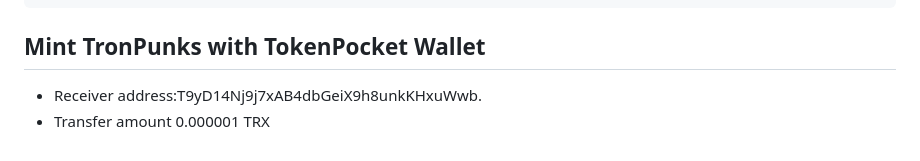
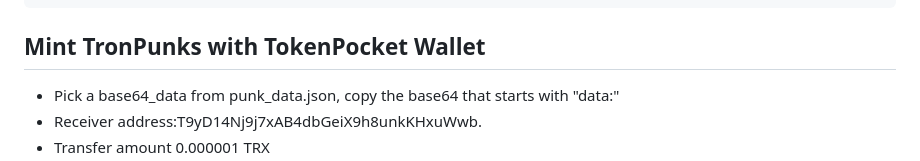
Before and after one commit to TronPunks/TronPunks, a Markdown page: README.md, the part around one of its changes. Rendered like a GitHub page.

````diff
--- a/README.md
+++ b/README.md
@@ -52,5 +52,7 @@ main().then(() => {
 ```
 
 ## Mint TronPunks with TokenPocket Wallet
+
+ - Pick a base64_data from punk_data.json, copy the base64 that starts with "data:"
  - Receiver address:T9yD14Nj9j7xAB4dbGeiX9h8unkKHxuWwb.
  - Transfer amount 0.000001 TRX
````
Also changed, not shown: other parts of README.md (+1 -1 lines).
